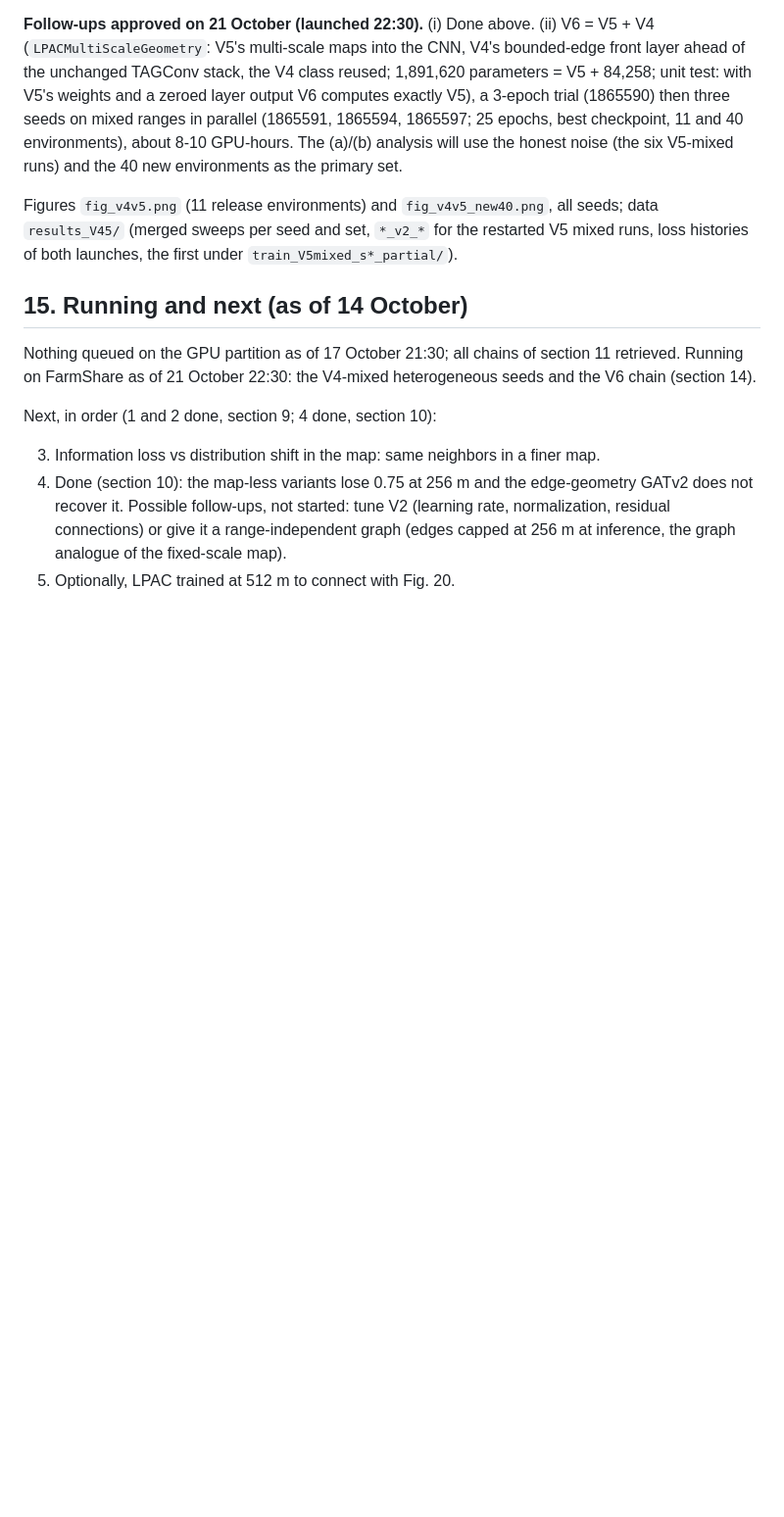
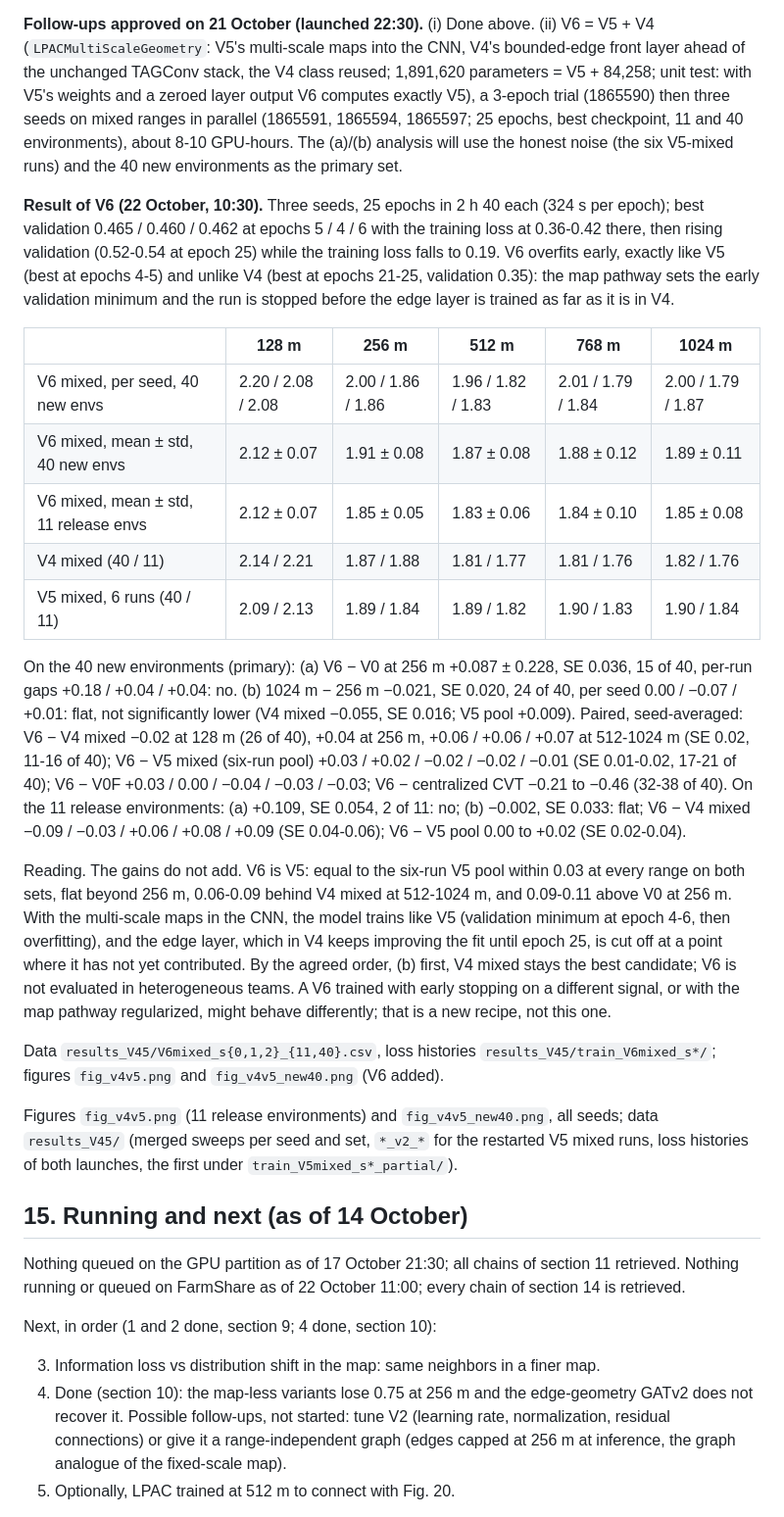
Before and after one commit to loicpoisson/lpac-communication-range, a Markdown page: docs/journal.md, the part around the change. Shown at 98% size. Rendered like a GitHub page; blank space fills up the shorter version.

Commit message:
V6 (V5 maps + V4 edge layer) on mixed ranges: equals V5, flat beyond 256 m, behind V4 mixed at long range
Three seeds, 25 epochs: best validation 0.460-0.465 at epochs 4-6 then
overfitting, like V5 and unlike V4; 2.12 / 1.91 / 1.87 / 1.88 / 1.89 at
128-1024 m on the 40 new environments (1.85 flat on the release set),
within 0.03 of the six-run V5 pool everywhere, 0.06-0.09 above V4 mixed
at 512-1024 m, 0.09 above V0 at 256 m; (b) flat (-0.02, SE 0.02). The two
gains do not add: the map pathway sets an early validation minimum before
the edge layer is trained as far as in V4. V4 mixed remains the candidate.
Figures with V6, journal section 14, README, data and loss histories.

```diff
--- a/docs/journal.md
+++ b/docs/journal.md
@@ -1304,6 +1304,43 @@ ahead of the unchanged TAGConv stack, the V4 class reused; 1,891,620 parameters
 (a)/(b) analysis will use the honest noise (the six V5-mixed runs) and the 40 new
 environments as the primary set.
 
+**Result of V6 (22 October, 10:30).** Three seeds, 25 epochs in 2 h 40 each (324 s per epoch);
+best validation 0.465 / 0.460 / 0.462 at epochs 5 / 4 / 6 with the training loss at 0.36-0.42
+there, then rising validation (0.52-0.54 at epoch 25) while the training loss falls to 0.19.
+V6 overfits early, exactly like V5 (best at epochs 4-5) and unlike V4 (best at epochs 21-25,
+validation 0.35): the map pathway sets the early validation minimum and the run is stopped
+before the edge layer is trained as far as it is in V4.
+
+| | 128 m | 256 m | 512 m | 768 m | 1024 m |
+|---|---|---|---|---|---|
+| V6 mixed, per seed, 40 new envs | 2.20 / 2.08 / 2.08 | 2.00 / 1.86 / 1.86 | 1.96 / 1.82 / 1.83 | 2.01 / 1.79 / 1.84 | 2.00 / 1.79 / 1.87 |
+| V6 mixed, mean ± std, 40 new envs | 2.12 ± 0.07 | 1.91 ± 0.08 | 1.87 ± 0.08 | 1.88 ± 0.12 | 1.89 ± 0.11 |
+| V6 mixed, mean ± std, 11 release envs | 2.12 ± 0.07 | 1.85 ± 0.05 | 1.83 ± 0.06 | 1.84 ± 0.10 | 1.85 ± 0.08 |
+| V4 mixed (40 / 11) | 2.14 / 2.21 | 1.87 / 1.88 | 1.81 / 1.77 | 1.81 / 1.76 | 1.82 / 1.76 |
+| V5 mixed, 6 runs (40 / 11) | 2.09 / 2.13 | 1.89 / 1.84 | 1.89 / 1.82 | 1.90 / 1.83 | 1.90 / 1.84 |
+
+On the 40 new environments (primary): (a) V6 − V0 at 256 m +0.087 ± 0.228, SE 0.036, 15 of 40,
+per-run gaps +0.18 / +0.04 / +0.04: no. (b) 1024 m − 256 m −0.021, SE 0.020, 24 of 40, per seed
+0.00 / −0.07 / +0.01: flat, not significantly lower (V4 mixed −0.055, SE 0.016; V5 pool
++0.009). Paired, seed-averaged: V6 − V4 mixed −0.02 at 128 m (26 of 40), +0.04 at 256 m, +0.06 /
++0.06 / +0.07 at 512-1024 m (SE 0.02, 11-16 of 40); V6 − V5 mixed (six-run pool) +0.03 / +0.02 /
+−0.02 / −0.02 / −0.01 (SE 0.01-0.02, 17-21 of 40); V6 − V0F +0.03 / 0.00 / −0.04 / −0.03 / −0.03;
+V6 − centralized CVT −0.21 to −0.46 (32-38 of 40). On the 11 release environments: (a) +0.109,
+SE 0.054, 2 of 11: no; (b) −0.002, SE 0.033: flat; V6 − V4 mixed −0.09 / −0.03 / +0.06 / +0.08 /
++0.09 (SE 0.04-0.06); V6 − V5 pool 0.00 to +0.02 (SE 0.02-0.04).
+
+Reading. The gains do not add. V6 is V5: equal to the six-run V5 pool within 0.03 at every
+range on both sets, flat beyond 256 m, 0.06-0.09 behind V4 mixed at 512-1024 m, and 0.09-0.11
+above V0 at 256 m. With the multi-scale maps in the CNN, the model trains like V5 (validation
+minimum at epoch 4-6, then overfitting), and the edge layer, which in V4 keeps improving the
+fit until epoch 25, is cut off at a point where it has not yet contributed. By the agreed
+order, (b) first, V4 mixed stays the best candidate; V6 is not evaluated in heterogeneous
+teams. A V6 trained with early stopping on a different signal, or with the map pathway
+regularized, might behave differently; that is a new recipe, not this one.
+
+Data `results_V45/V6mixed_s{0,1,2}_{11,40}.csv`, loss histories `results_V45/train_V6mixed_s*/`;
+figures `fig_v4v5.png` and `fig_v4v5_new40.png` (V6 added).
+
 Figures `fig_v4v5.png` (11 release environments) and `fig_v4v5_new40.png`, all seeds; data
 `results_V45/` (merged sweeps per seed and set, `*_v2_*` for the restarted V5 mixed runs,
 loss histories of both launches, the first under `train_V5mixed_s*_partial/`).
@@ -1311,7 +1348,7 @@ loss histories of both launches, the first under `train_V5mixed_s*_partial/`).
 ## 15. Running and next (as of 14 October)
 
 Nothing queued on the GPU partition as of 17 October 21:30; all chains of section 11 retrieved.
-Running on FarmShare as of 21 October 22:30: the V4-mixed heterogeneous seeds and the V6 chain (section 14).
+Nothing running or queued on FarmShare as of 22 October 11:00; every chain of section 14 is retrieved.
 
 Next, in order (1 and 2 done, section 9; 4 done, section 10):
 
```
Also changed, not shown: README.md (+3 -0 lines), fig_v4v5.png, fig_v4v5_new40.png, 16 other files.
